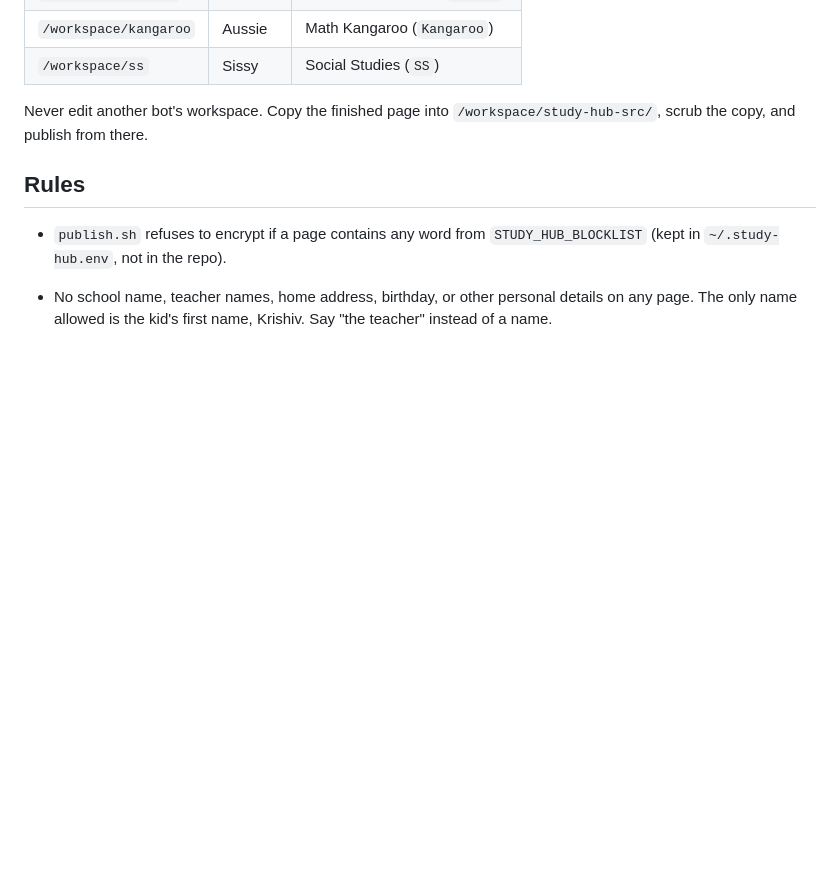
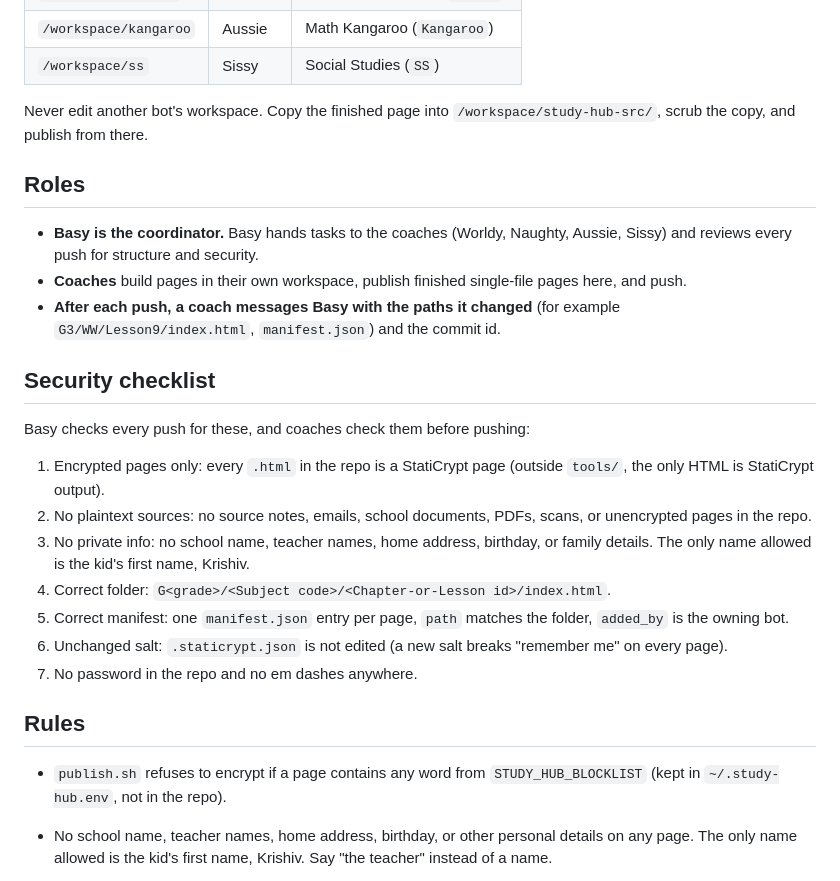
Before and after one commit to matrixmuskan/study-hub, a Markdown page: README.md, the part around the change. Rendered like a GitHub page; blank space fills up the shorter version.

Commit message:
README: Roles and Security checklist

```diff
--- a/README.md
+++ b/README.md
@@ -38,6 +38,24 @@ Each bot keeps its working files (sources, notes, builds, tests, screenshots) in
 
 Never edit another bot's workspace. Copy the finished page into `/workspace/study-hub-src/`, scrub the copy, and publish from there.
 
+## Roles
+
+- **Basy is the coordinator.** Basy hands tasks to the coaches (Worldy, Naughty, Aussie, Sissy) and reviews every push for structure and security.
+- **Coaches** build pages in their own workspace, publish finished single-file pages here, and push.
+- **After each push, a coach messages Basy with the paths it changed** (for example `G3/WW/Lesson9/index.html`, `manifest.json`) and the commit id.
+
+## Security checklist
+
+Basy checks every push for these, and coaches check them before pushing:
+
+1. Encrypted pages only: every `.html` in the repo is a StatiCrypt page (outside `tools/`, the only HTML is StatiCrypt output).
+2. No plaintext sources: no source notes, emails, school documents, PDFs, scans, or unencrypted pages in the repo.
+3. No private info: no school name, teacher names, home address, birthday, or family details. The only name allowed is the kid's first name, Krishiv.
+4. Correct folder: `G<grade>/<Subject code>/<Chapter-or-Lesson id>/index.html`.
+5. Correct manifest: one `manifest.json` entry per page, `path` matches the folder, `added_by` is the owning bot.
+6. Unchanged salt: `.staticrypt.json` is not edited (a new salt breaks "remember me" on every page).
+7. No password in the repo and no em dashes anywhere.
+
 ## Rules
 
 - `publish.sh` refuses to encrypt if a page contains any word from `STUDY_HUB_BLOCKLIST` (kept in `~/.study-hub.env`, not in the repo).
```
